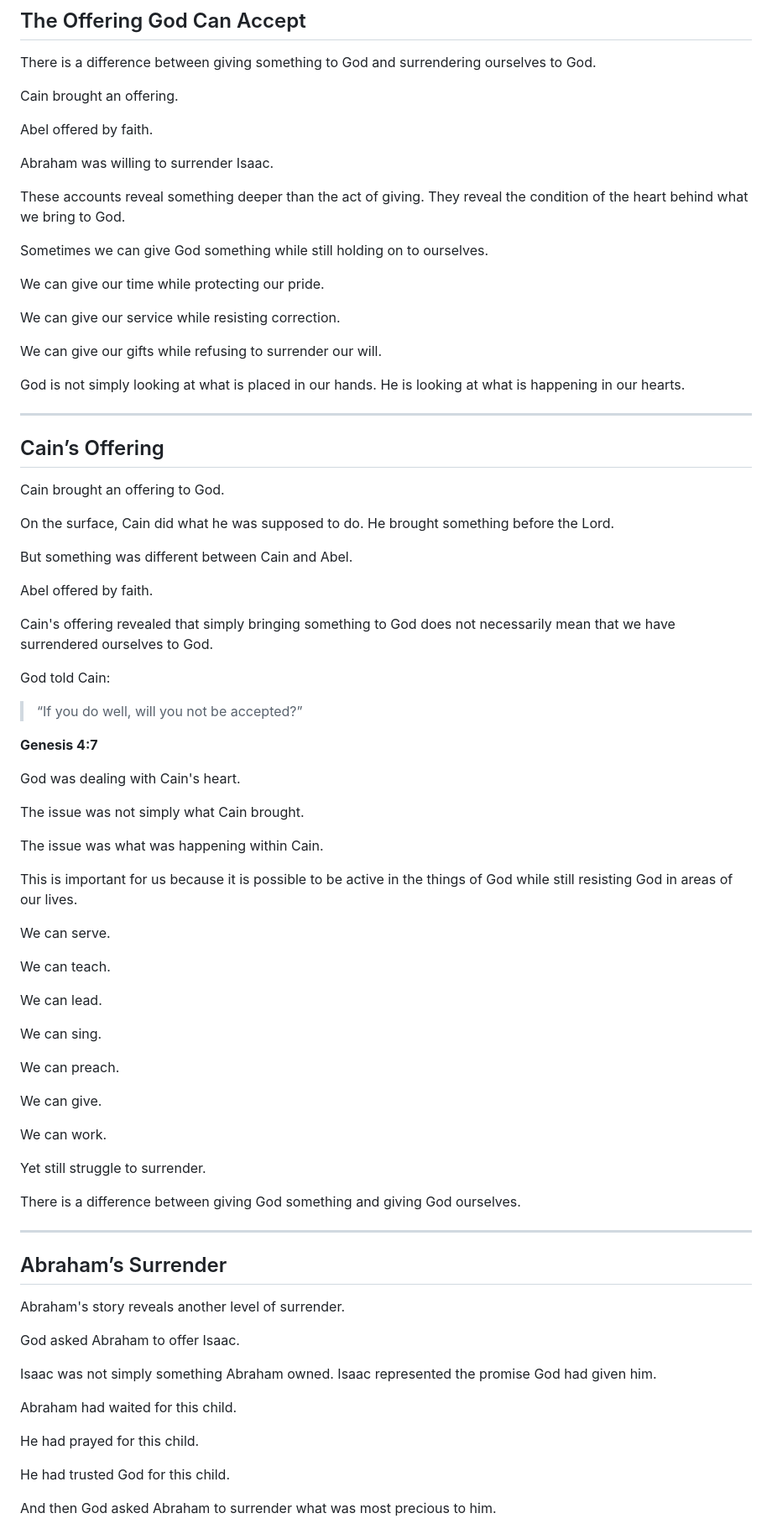
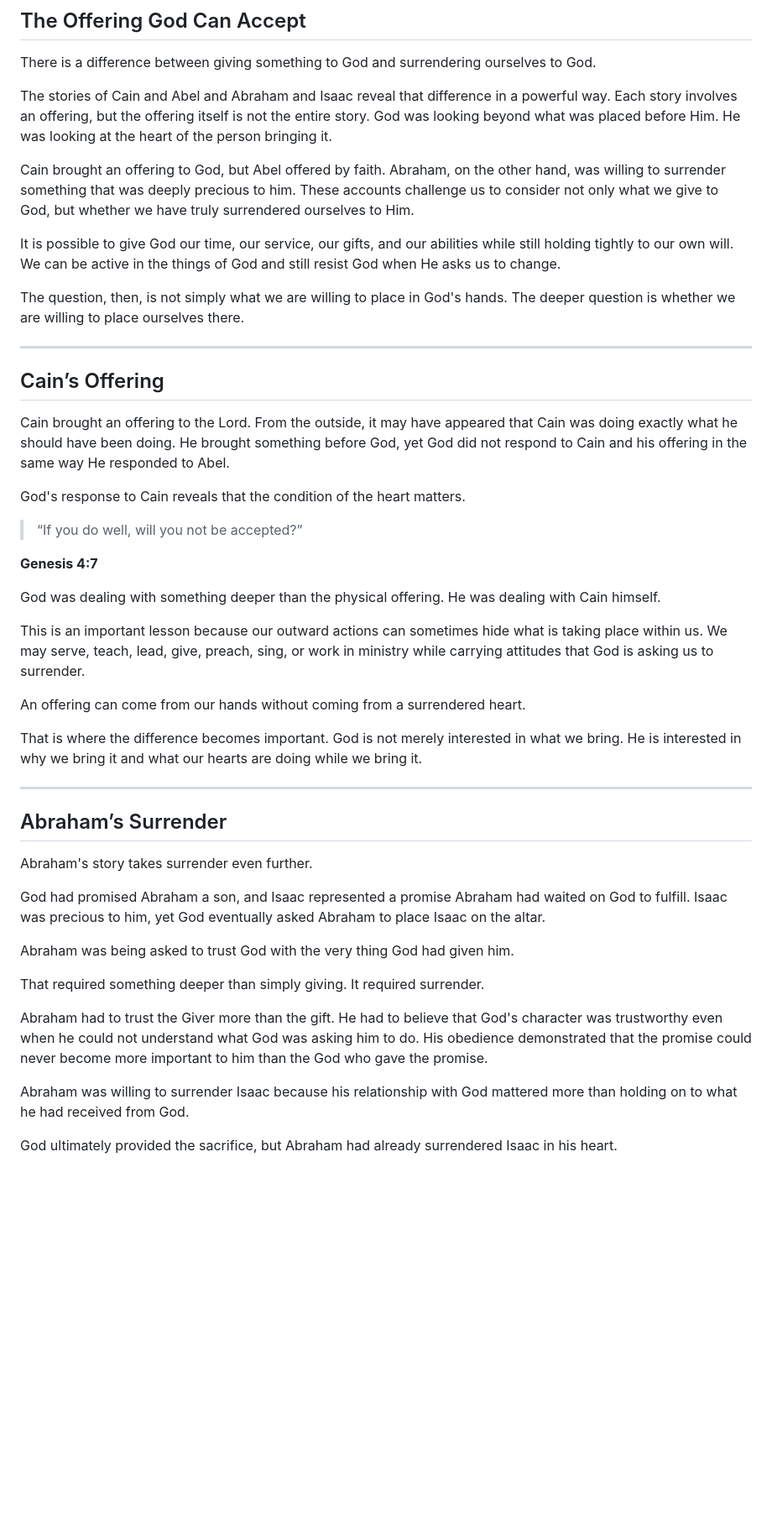
Before and after one commit to brad-hobbswd/the-offering-god-can-accept, a Markdown page: README.md, the part around one of its changes. Shown at 84% size. GitHub-like rendering; blank space fills up the shorter version.

Commit message:
Refine Markdown teaching

```diff
--- a/README.md
+++ b/README.md
@@ -8,85 +8,49 @@
 
 There is a difference between giving something to God and surrendering ourselves to God.
 
-Cain brought an offering.
+The stories of Cain and Abel and Abraham and Isaac reveal that difference in a powerful way. Each story involves an offering, but the offering itself is not the entire story. God was looking beyond what was placed before Him. He was looking at the heart of the person bringing it.
 
-Abel offered by faith.
+Cain brought an offering to God, but Abel offered by faith. Abraham, on the other hand, was willing to surrender something that was deeply precious to him. These accounts challenge us to consider not only what we give to God, but whether we have truly surrendered ourselves to Him.
 
-Abraham was willing to surrender Isaac.
+It is possible to give God our time, our service, our gifts, and our abilities while still holding tightly to our own will. We can be active in the things of God and still resist God when He asks us to change.
 
-These accounts reveal something deeper than the act of giving. They reveal the condition of the heart behind what we bring to God.
-
-Sometimes we can give God something while still holding on to ourselves.
-
-We can give our time while protecting our pride.
-
-We can give our service while resisting correction.
-
-We can give our gifts while refusing to surrender our will.
-
-God is not simply looking at what is placed in our hands. He is looking at what is happening in our hearts.
+The question, then, is not simply what we are willing to place in God's hands. The deeper question is whether we are willing to place ourselves there.
 
 ---
 
 ## Cain’s Offering
 
-Cain brought an offering to God.
+Cain brought an offering to the Lord. From the outside, it may have appeared that Cain was doing exactly what he should have been doing. He brought something before God, yet God did not respond to Cain and his offering in the same way He responded to Abel.
 
-On the surface, Cain did what he was supposed to do. He brought something before the Lord.
-
-But something was different between Cain and Abel.
-
-Abel offered by faith.
-
-Cain's offering revealed that simply bringing something to God does not necessarily mean that we have surrendered ourselves to God.
-
-God told Cain:
+God's response to Cain reveals that the condition of the heart matters.
 
 > “If you do well, will you not be accepted?”
 
 **Genesis 4:7**
 
-God was dealing with Cain's heart.
+God was dealing with something deeper than the physical offering. He was dealing with Cain himself.
 
-The issue was not simply what Cain brought.
+This is an important lesson because our outward actions can sometimes hide what is taking place within us. We may serve, teach, lead, give, preach, sing, or work in ministry while carrying attitudes that God is asking us to surrender.
 
-The issue was what was happening within Cain.
+An offering can come from our hands without coming from a surrendered heart.
 
-This is important for us because it is possible to be active in the things of God while still resisting God in areas of our lives.
-
-We can serve.
-
-We can teach.
-
-We can lead.
-
-We can sing.
-
-We can preach.
-
-We can give.
-
-We can work.
-
-Yet still struggle to surrender.
-
-There is a difference between giving God something and giving God ourselves.
+That is where the difference becomes important. God is not merely interested in what we bring. He is interested in why we bring it and what our hearts are doing while we bring it.
 
 ---
 
 ## Abraham’s Surrender
 
-Abraham's story reveals another level of surrender.
+Abraham's story takes surrender even further.
 
-God asked Abraham to offer Isaac.
+God had promised Abraham a son, and Isaac represented a promise Abraham had waited on God to fulfill. Isaac was precious to him, yet God eventually asked Abraham to place Isaac on the altar.
 
-Isaac was not simply something Abraham owned. Isaac represented the promise God had given him.
+Abraham was being asked to trust God with the very thing God had given him.
 
-Abraham had waited for this child.
+That required something deeper than simply giving. It required surrender.
 
-He had prayed for this child.
+Abraham had to trust the Giver more than the gift. He had to believe that God's character was trustworthy even when he could not understand what God was asking him to do. His obedience demonstrated that the promise could never become more important to him than the God who gave the promise.
 
-He had trusted God for this child.
+Abraham was willing to surrender Isaac because his relationship with God mattered more than holding on to what he had received from God.
 
-And then God asked Abraham to surrender what was most precious to him.
+God ultimately provided the sacrifice, but Abraham had already surrendered Isaac in his heart.
 
```
Also changed, not shown: other parts of README.md (+43 -133 lines).
